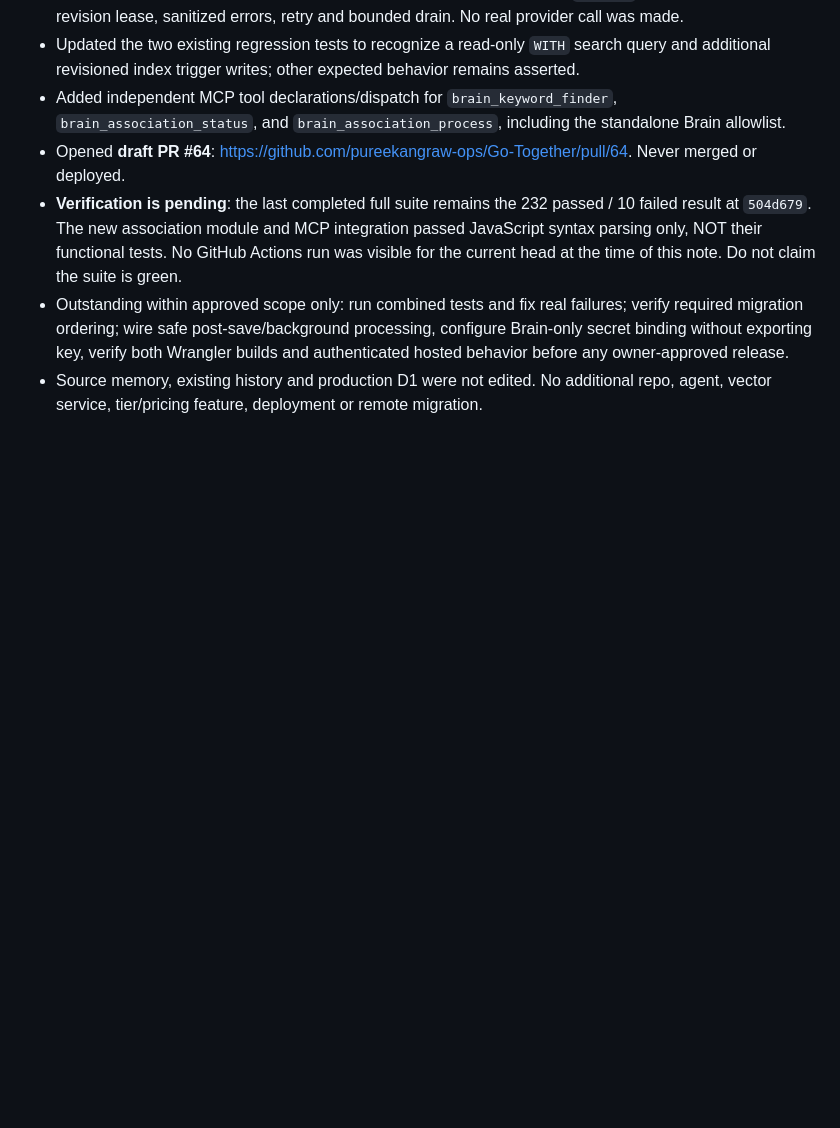
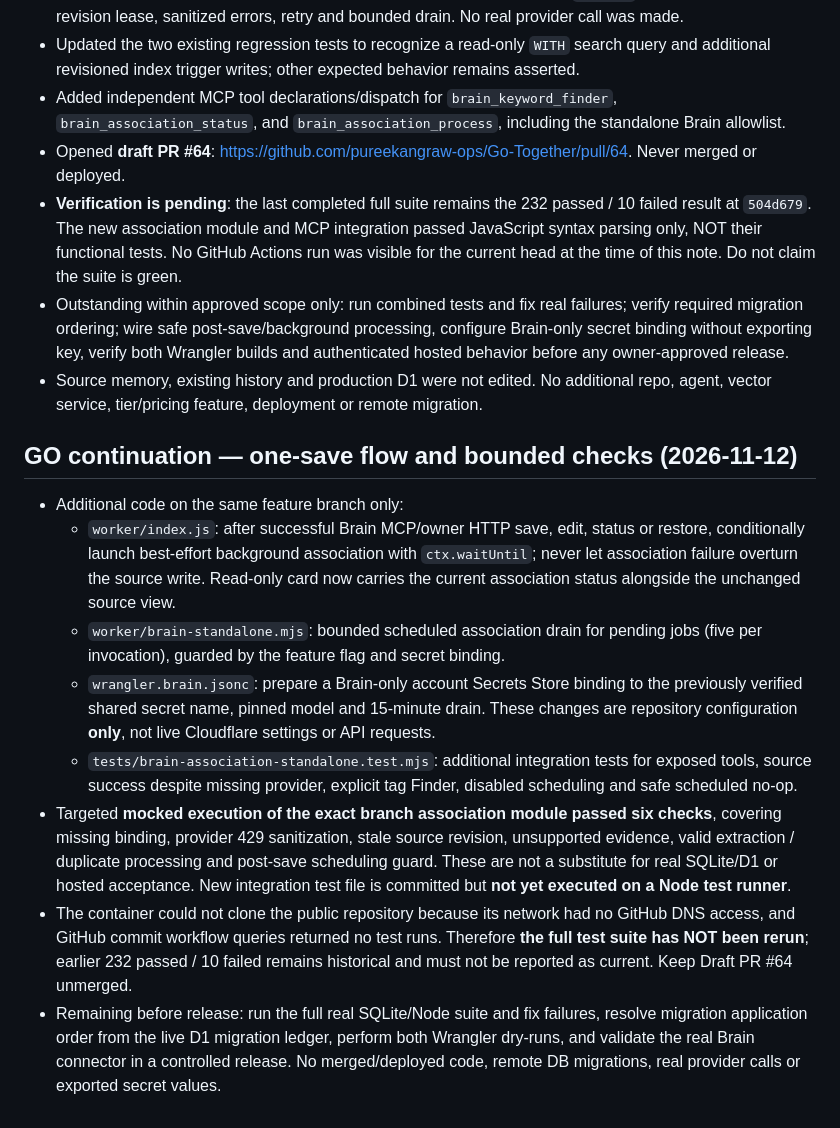
Before and after one commit to pureekangraw-ops/Go-Together, a Markdown page: docs/brain-development-checkpoint.md, the part around the change. Rendered like a GitHub page; blank space fills up the shorter version.

Commit message:
Update Brain handoff: automatic associations, guarded recovery and mocked test evidence

```diff
--- a/docs/brain-development-checkpoint.md
+++ b/docs/brain-development-checkpoint.md
@@ -32,3 +32,14 @@ Resume from docs/superpowers/plans/2026-11-12-brain-search-associations.md and t
 - **Verification is pending**: the last completed full suite remains the 232 passed / 10 failed result at `504d679`. The new association module and MCP integration passed JavaScript syntax parsing only, NOT their functional tests. No GitHub Actions run was visible for the current head at the time of this note. Do not claim the suite is green.
 - Outstanding within approved scope only: run combined tests and fix real failures; verify required migration ordering; wire safe post-save/background processing, configure Brain-only secret binding without exporting key, verify both Wrangler builds and authenticated hosted behavior before any owner-approved release.
 - Source memory, existing history and production D1 were not edited. No additional repo, agent, vector service, tier/pricing feature, deployment or remote migration.
+
+
+## GO continuation — one-save flow and bounded checks (2026-11-12)
+- Additional code on the same feature branch only:
+  - `worker/index.js`: after successful Brain MCP/owner HTTP save, edit, status or restore, conditionally launch best-effort background association with `ctx.waitUntil`; never let association failure overturn the source write. Read-only card now carries the current association status alongside the unchanged source view.
+  - `worker/brain-standalone.mjs`: bounded scheduled association drain for pending jobs (five per invocation), guarded by the feature flag and secret binding.
+  - `wrangler.brain.jsonc`: prepare a Brain-only account Secrets Store binding to the previously verified shared secret name, pinned model and 15-minute drain. These changes are repository configuration **only**, not live Cloudflare settings or API requests.
+  - `tests/brain-association-standalone.test.mjs`: additional integration tests for exposed tools, source success despite missing provider, explicit tag Finder, disabled scheduling and safe scheduled no-op.
+- Targeted **mocked execution of the exact branch association module passed six checks**, covering missing binding, provider 429 sanitization, stale source revision, unsupported evidence, valid extraction / duplicate processing and post-save scheduling guard. These are not a substitute for real SQLite/D1 or hosted acceptance. New integration test file is committed but **not yet executed on a Node test runner**.
+- The container could not clone the public repository because its network had no GitHub DNS access, and GitHub commit workflow queries returned no test runs. Therefore **the full test suite has NOT been rerun**; earlier 232 passed / 10 failed remains historical and must not be reported as current. Keep Draft PR #64 unmerged.
+- Remaining before release: run the full real SQLite/Node suite and fix failures, resolve migration application order from the live D1 migration ledger, perform both Wrangler dry-runs, and validate the real Brain connector in a controlled release. No merged/deployed code, remote DB migrations, real provider calls or exported secret values.
```
